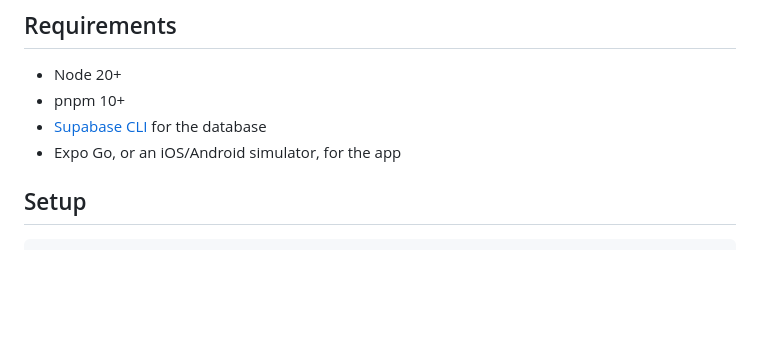
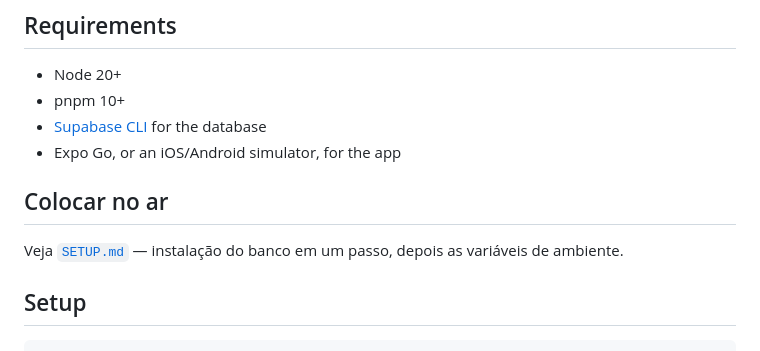
Before and after one commit to artssoares/Dinamique, a Markdown page: README.md, the part around the change. Drawn GitHub-style; blank space fills up the shorter version.

Commit message:
docs: guia de instalação
Co-Authored-By: Claude Opus 5 <noreply@anthropic.com>
Claude-Session: https://claude.ai/code/session_01Q7QPvmxh6sYnRwHM5u18TG

```diff
--- a/README.md
+++ b/README.md
@@ -27,6 +27,11 @@ plan and exactly where each area stands.
 - pnpm 10+
 - [Supabase CLI](https://supabase.com/docs/guides/cli) for the database
 - Expo Go, or an iOS/Android simulator, for the app
+
+## Colocar no ar
+
+Veja [`SETUP.md`](./SETUP.md) — instalação do banco em um passo, depois as
+variáveis de ambiente.
 
 ## Setup
 
```
Also changed, not shown: SETUP.md (added, +117 -0 lines).
